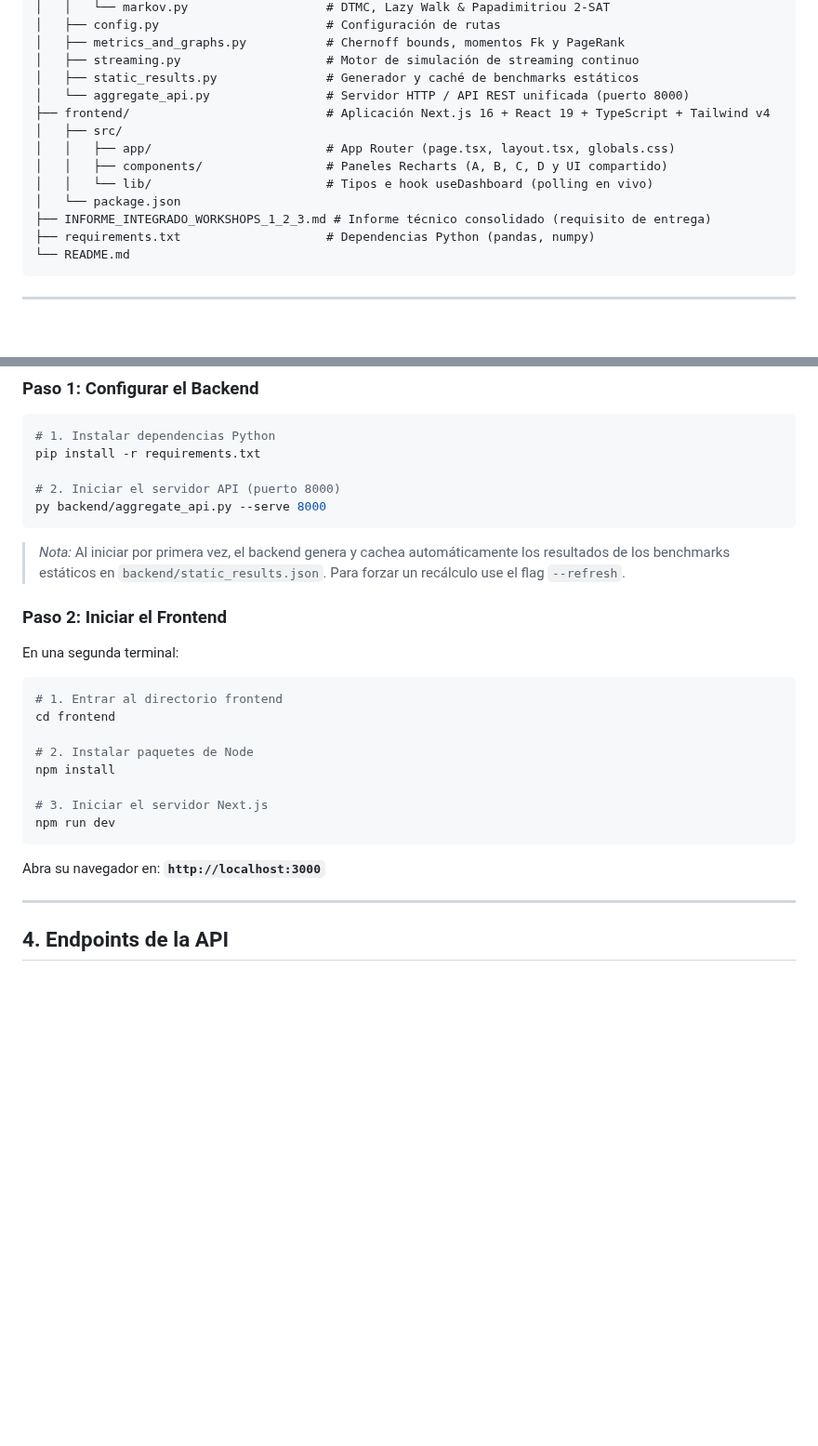
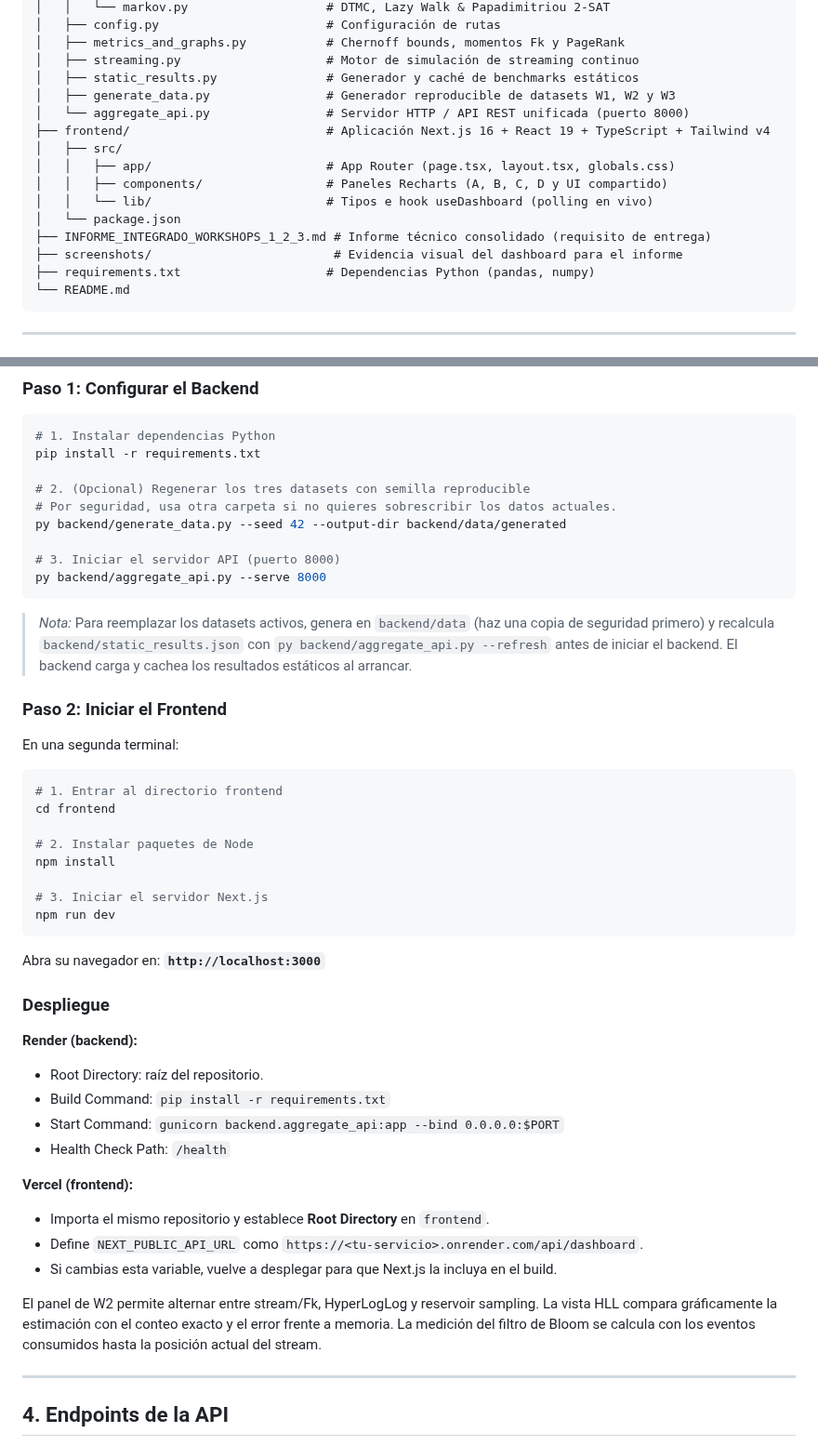
Before and after one commit to AndresBuitrago-IA95/Video-Streaming-Platform-Content-Moderation, a Markdown page: README.md, 2 parts joined by grey strips. Shown at 93% size. GitHub-like rendering; blank space fills up the shorter version.

````diff
--- a/README.md
+++ b/README.md
@@ -25,6 +25,7 @@ El repositorio cuenta con una **estructura unificada** y autosuficiente:
 │   ├── metrics_and_graphs.py           # Chernoff bounds, momentos Fk y PageRank
 │   ├── streaming.py                    # Motor de simulación de streaming continuo
 │   ├── static_results.py               # Generador y caché de benchmarks estáticos
+│   ├── generate_data.py                # Generador reproducible de datasets W1, W2 y W3
 │   └── aggregate_api.py                # Servidor HTTP / API REST unificada (puerto 8000)
 ├── frontend/                           # Aplicación Next.js 16 + React 19 + TypeScript + Tailwind v4
 │   ├── src/
@@ -33,6 +34,7 @@ El repositorio cuenta con una **estructura unificada** y autosuficiente:
 │   │   └── lib/                        # Tipos e hook useDashboard (polling en vivo)
 │   └── package.json
 ├── INFORME_INTEGRADO_WORKSHOPS_1_2_3.md # Informe técnico consolidado (requisito de entrega)
+├── screenshots/                         # Evidencia visual del dashboard para el informe
 ├── requirements.txt                    # Dependencias Python (pandas, numpy)
 └── README.md
 ```
@@ -73,10 +75,14 @@ El repositorio cuenta con una **estructura unificada** y autosuficiente:
 # 1. Instalar dependencias Python
 pip install -r requirements.txt
 
-# 2. Iniciar el servidor API (puerto 8000)
+# 2. (Opcional) Regenerar los tres datasets con semilla reproducible
+# Por seguridad, usa otra carpeta si no quieres sobrescribir los datos actuales.
+py backend/generate_data.py --seed 42 --output-dir backend/data/generated
+
+# 3. Iniciar el servidor API (puerto 8000)
 py backend/aggregate_api.py --serve 8000
 ```
-> *Nota:* Al iniciar por primera vez, el backend genera y cachea automáticamente los resultados de los benchmarks estáticos en `backend/static_results.json`. Para forzar un recálculo use el flag `--refresh`.
+> *Nota:* Para reemplazar los datasets activos, genera en `backend/data` (haz una copia de seguridad primero) y recalcula `backend/static_results.json` con `py backend/aggregate_api.py --refresh` antes de iniciar el backend. El backend carga y cachea los resultados estáticos al arrancar.
 
 ### Paso 2: Iniciar el Frontend
 En una segunda terminal:
@@ -93,6 +99,21 @@ npm run dev
 
 Abra su navegador en: **`http://localhost:3000`**
 
+### Despliegue
+
+**Render (backend):**
+* Root Directory: raíz del repositorio.
+* Build Command: `pip install -r requirements.txt`
+* Start Command: `gunicorn backend.aggregate_api:app --bind 0.0.0.0:$PORT`
+* Health Check Path: `/health`
+
+**Vercel (frontend):**
+* Importa el mismo repositorio y establece **Root Directory** en `frontend`.
+* Define `NEXT_PUBLIC_API_URL` como `https://<tu-servicio>.onrender.com/api/dashboard`.
+* Si cambias esta variable, vuelve a desplegar para que Next.js la incluya en el build.
+
+El panel de W2 permite alternar entre stream/Fk, HyperLogLog y reservoir sampling. La vista HLL compara gráficamente la estimación con el conteo exacto y el error frente a memoria. La medición del filtro de Bloom se calcula con los eventos consumidos hasta la posición actual del stream.
+
 ---
 
 ## 4. Endpoints de la API
````
Also changed, not shown: INFORME_INTEGRADO_WORKSHOPS_1_2_3.md (+25 -58 lines), screenshots/dashboard-full.png (added), screenshots/dashboard-overview.png (added), screenshots/dashboard-streaming.png (added), 4 other files.
